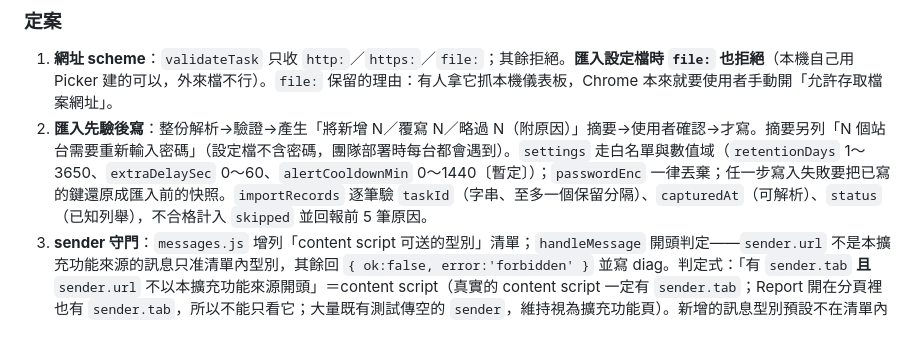
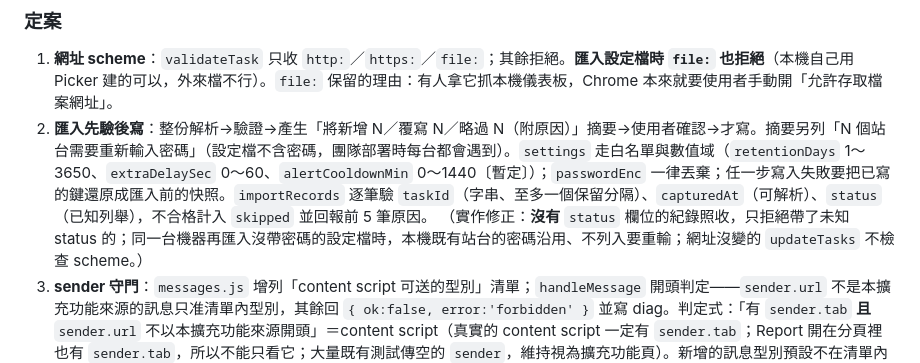
Before and after one commit to darionnnnnn/AutoFetcher, a Markdown page: docs/AF-21-PLAN.md, the part around the change. GitHub-like rendering; blank space fills up the shorter version.

Commit message:
docs: AF-21 規劃回寫批次3 實作修正
Co-Authored-By: Claude Opus 5 <noreply@anthropic.com>

```diff
--- a/docs/AF-21-PLAN.md
+++ b/docs/AF-21-PLAN.md
@@ -196,6 +196,7 @@
 
 1. **網址 scheme**：`validateTask` 只收 `http:`／`https:`／`file:`；其餘拒絕。**匯入設定檔時 `file:` 也拒絕**（本機自己用 Picker 建的可以，外來檔不行）。`file:` 保留的理由：有人拿它抓本機儀表板，Chrome 本來就要使用者手動開「允許存取檔案網址」。
 2. **匯入先驗後寫**：整份解析→驗證→產生「將新增 N／覆寫 N／略過 N（附原因）」摘要→使用者確認→才寫。摘要另列「N 個站台需要重新輸入密碼」（設定檔不含密碼，團隊部署時每台都會遇到）。`settings` 走白名單與數值域（`retentionDays` 1～3650、`extraDelaySec` 0～60、`alertCooldownMin` 0～1440〔暫定〕）；`passwordEnc` 一律丟棄；任一步寫入失敗要把已寫的鍵還原成匯入前的快照。`importRecords` 逐筆驗 `taskId`（字串、至多一個保留分隔）、`capturedAt`（可解析）、`status`（已知列舉），不合格計入 `skipped` 並回報前 5 筆原因。
+   （實作修正：**沒有** `status` 欄位的紀錄照收，只拒絕帶了未知 status 的；同一台機器再匯入沒帶密碼的設定檔時，本機既有站台的密碼沿用、不列入要重輸；網址沒變的 `updateTasks` 不檢查 scheme。）
 3. **sender 守門**：`messages.js` 增列「content script 可送的型別」清單；`handleMessage` 開頭判定——`sender.url` 不是本擴充功能來源的訊息只准清單內型別，其餘回 `{ ok:false, error:'forbidden' }` 並寫 diag。判定式：「有 `sender.tab` **且** `sender.url` 不以本擴充功能來源開頭」＝content script（真實的 content script 一定有 `sender.tab`；Report 開在分頁裡也有 `sender.tab`，所以不能只看它；大量既有測試傳空的 `sender`，維持視為擴充功能頁）。新增的訊息型別預設不在清單內（預設拒絕）。
 4. **WAR 收斂**到 content 端 import 圖實際用到的檔案；新增慣例測試從 `content/*.js` 起算靜態 import 閉包，與 manifest 清單比對（多列、漏列都紅）。
 5. **匯出改 Blob**：`download` 在有 DOM 的頁面用 `Blob`＋`URL.createObjectURL`（下載完成或 60 秒後才 revoke——另存視窗開著時提早 revoke 會讓下載失敗）；呼叫端都在 Report 頁〔寫規格前 grep 確認沒有 background 呼叫端；有的話該處維持 `data:` 並限制大小〕。
```
